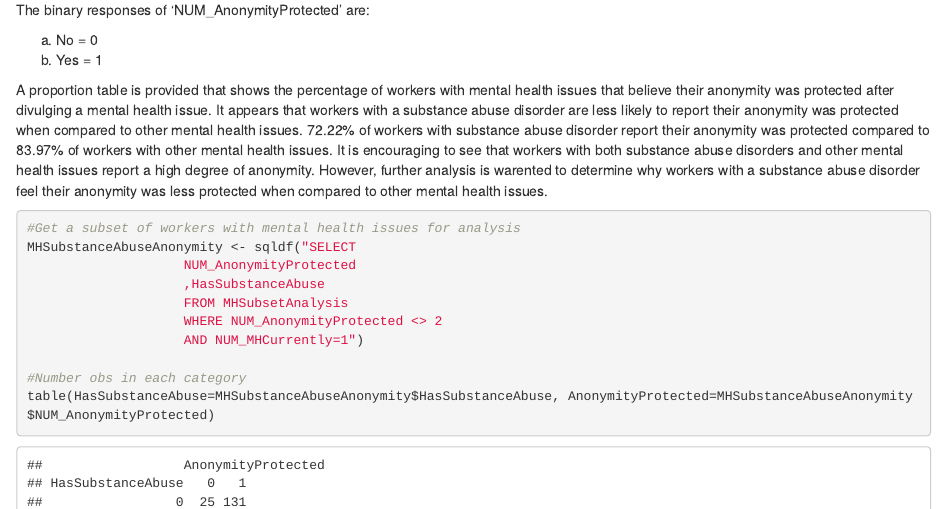
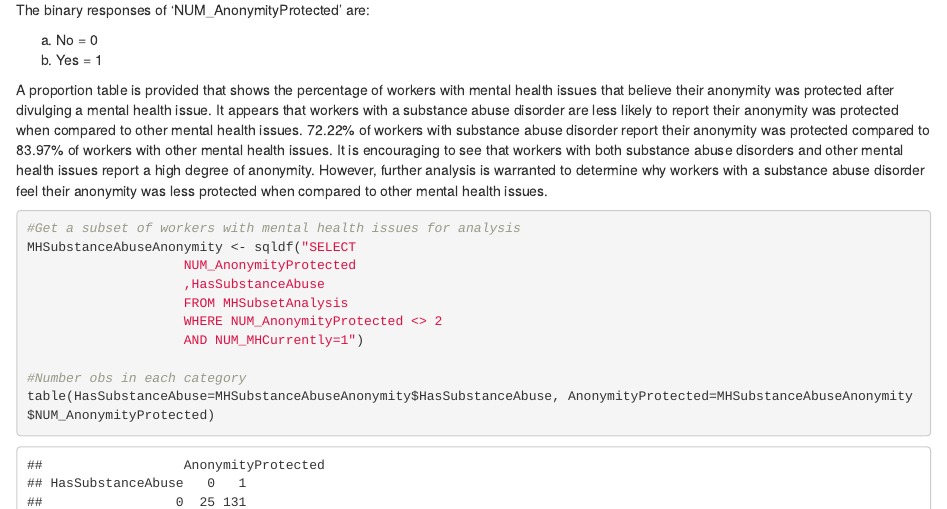
Before and after one commit to djserna/6306-case-study-2, an R Markdown document (CaseStudy2.Rmd): the page in a window 1100 px wide, from 1220 px down. The pictures show the output file CaseStudy2.html that the author committed with the source, opened offline.

Commit message:
Fixed a spelling mistake in the rmd document.

````diff
--- a/CaseStudy2.Rmd
+++ b/CaseStudy2.Rmd
@@ -618,7 +618,7 @@ The binary responses of 'NUM_AnonymityProtected' are:
 a. No = 0
 b. Yes = 1
 
-A proportion table is provided that shows the percentage of workers with mental health issues that believe their anonymity was protected after divulging a mental health issue. It appears that workers with a substance abuse disorder are less likely to report their anonymity was protected when compared to other mental health issues. 72.22% of workers with substance abuse disorder report their anonymity was protected compared to 83.97% of workers with other mental health issues. It is encouraging to see that workers with both substance abuse disorders and other mental health issues report a high degree of anonymity. However, further analysis is warented to determine why workers with a substance abuse disorder feel their anonymity was less protected when compared to other mental health issues.
+A proportion table is provided that shows the percentage of workers with mental health issues that believe their anonymity was protected after divulging a mental health issue. It appears that workers with a substance abuse disorder are less likely to report their anonymity was protected when compared to other mental health issues. 72.22% of workers with substance abuse disorder report their anonymity was protected compared to 83.97% of workers with other mental health issues. It is encouraging to see that workers with both substance abuse disorders and other mental health issues report a high degree of anonymity. However, further analysis is warranted to determine why workers with a substance abuse disorder feel their anonymity was less protected when compared to other mental health issues.
 
 ```{r substanceAbuseAnonymity}
 #Get a subset of workers with mental health issues for analysis
````
Also changed, not shown: CaseStudy2.html.
